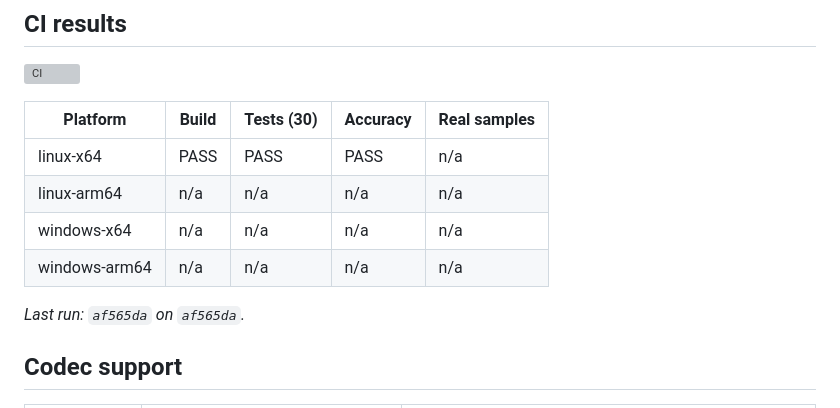
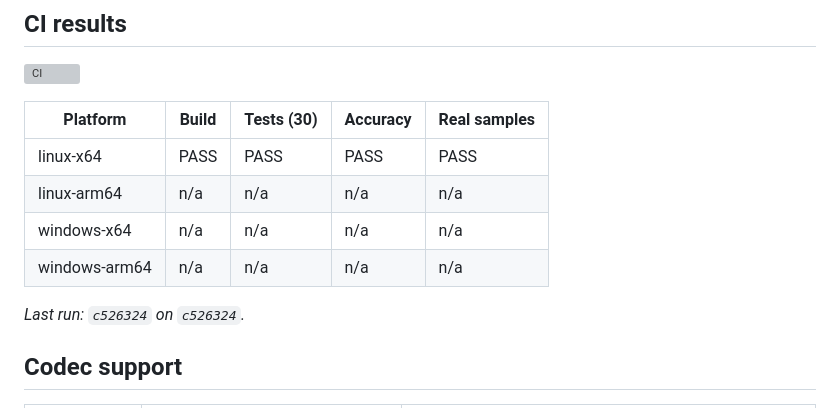
Before and after one commit to umirtech/bsparser-cpp, a Markdown page: README.md, the part around the change. Drawn GitHub-style; grey boxes are pictures that could not be loaded.

Commit message:
ci: update README results [skip ci]

```diff
--- a/README.md
+++ b/README.md
@@ -25,12 +25,12 @@ and syntax fields (parameter sets, slice/frame headers, SEI, OBUs) — it does
 
 | Platform | Build | Tests (30) | Accuracy | Real samples |
 |---|---|---|---|---|
-| linux-x64 | PASS | PASS | PASS | n/a |
+| linux-x64 | PASS | PASS | PASS | PASS |
 | linux-arm64 | n/a | n/a | n/a | n/a |
 | windows-x64 | n/a | n/a | n/a | n/a |
 | windows-arm64 | n/a | n/a | n/a | n/a |
 
-_Last run: `af565da` on `af565da`._
+_Last run: `c526324` on `c526324`._
 
 <!-- CI:RESULTS:END -->
 
```
